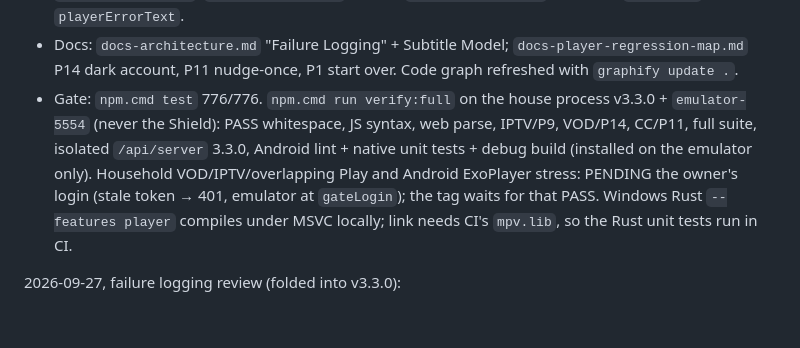
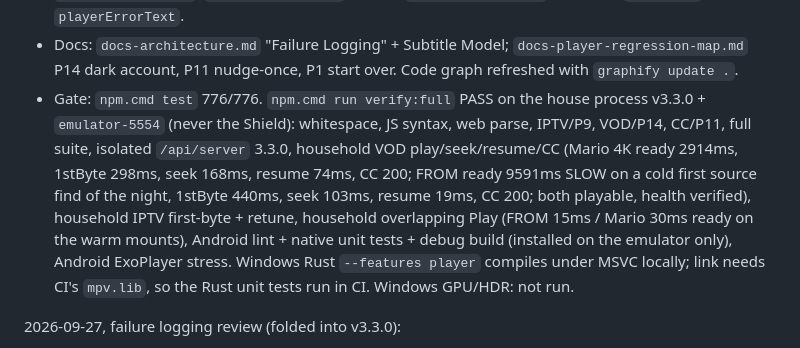
Before and after one commit to d1same/triboon, a Markdown page: VERIFY.md, the part around the change. Drawn GitHub-style; blank space fills up the shorter version.

Commit message:
VERIFY.md: v3.3.0 verify:full PASS (household VOD/IPTV/concurrent + Android stress on emulator-5554)
Co-authored-by: Cursor <cursoragent@cursor.com>

```diff
--- a/VERIFY.md
+++ b/VERIFY.md
@@ -151,15 +151,18 @@ subtitle sync, and search double-check:
 - Docs: `docs-architecture.md` "Failure Logging" + Subtitle Model;
   `docs-player-regression-map.md` P14 dark account, P11 nudge-once, P1 start
   over. Code graph refreshed with `graphify update .`.
-- Gate: `npm.cmd test` 776/776. `npm.cmd run verify:full` on the house
-  process v3.3.0 + `emulator-5554` (never the Shield): PASS whitespace, JS
+- Gate: `npm.cmd test` 776/776. `npm.cmd run verify:full` PASS on the house
+  process v3.3.0 + `emulator-5554` (never the Shield): whitespace, JS
   syntax, web parse, IPTV/P9, VOD/P14, CC/P11, full suite, isolated
-  `/api/server` 3.3.0, Android lint + native unit tests + debug build
-  (installed on the emulator only). Household VOD/IPTV/overlapping Play and
-  Android ExoPlayer stress: PENDING the owner's login (stale token → 401,
-  emulator at `gateLogin`); the tag waits for that PASS. Windows Rust
+  `/api/server` 3.3.0, household VOD play/seek/resume/CC (Mario 4K ready
+  2914ms, 1stByte 298ms, seek 168ms, resume 74ms, CC 200; FROM ready 9591ms
+  SLOW on a cold first source find of the night, 1stByte 440ms, seek 103ms,
+  resume 19ms, CC 200; both playable, health verified), household IPTV
+  first-byte + retune, household overlapping Play (FROM 15ms / Mario 30ms
+  ready on the warm mounts), Android lint + native unit tests + debug build
+  (installed on the emulator only), Android ExoPlayer stress. Windows Rust
   `--features player` compiles under MSVC locally; link needs CI's
-  `mpv.lib`, so the Rust unit tests run in CI.
+  `mpv.lib`, so the Rust unit tests run in CI. Windows GPU/HDR: not run.
 
 2026-09-27, failure logging review (folded into v3.3.0):
 
```
